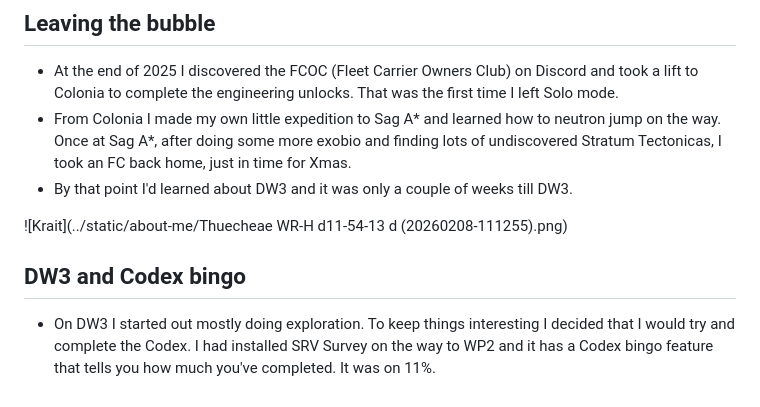
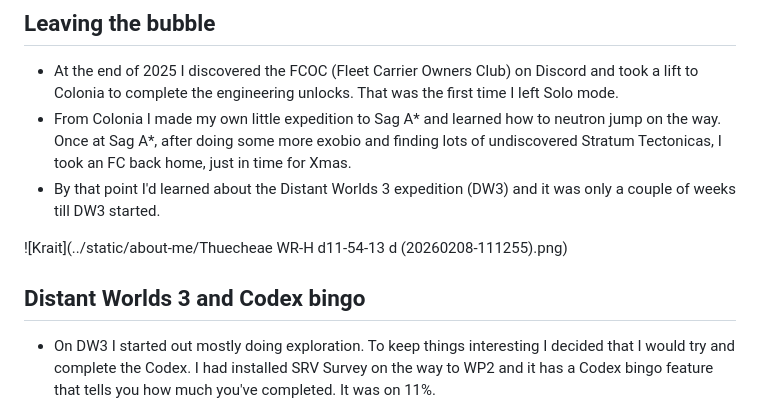
Before and after one commit to vladigor/ed-timetrials-leaderboard, a Markdown page: documentation/about-me.md, the part around the change. Rendered like a GitHub page.

Commit message:
About me page

```diff
--- a/documentation/about-me.md
+++ b/documentation/about-me.md
@@ -12,11 +12,11 @@
 ## Leaving the bubble
 - At the end of 2025 I discovered the FCOC (Fleet Carrier Owners Club) on Discord and took a lift to Colonia to complete the engineering unlocks. That was the first time I left Solo mode.
 - From Colonia I made my own little expedition to Sag A\* and learned how to neutron jump on the way. Once at Sag A\*, after doing some more exobio and finding lots of undiscovered Stratum Tectonicas, I took an FC back home, just in time for Xmas.
-- By that point I'd learned about DW3 and it was only a couple of weeks till DW3.
+- By that point I'd learned about the Distant Worlds 3 expedition (DW3) and it was only a couple of weeks till DW3 started.
 
 ![Krait](../static/about-me/Thuecheae WR-H d11-54-13 d (20260208-111255).png)
 
-## DW3 and Codex bingo
+## Distant Worlds 3 and Codex bingo
 - On DW3 I started out mostly doing exploration. To keep things interesting I decided that I would try and complete the Codex. I had installed SRV Survey on the way to WP2 and it has a Codex bingo feature that tells you how much you've completed. It was on 11%.
 - A couple of weeks later I learned that you could right-click the Codex entries in SRV Survey and it would tell you the nearest systems containing species variants you haven't got yet. I thought of this as a double-edged sword. On the one hand it made the challenge a lot easier; on the other it meant that I might actually achieve this. In Elite, having some long-lasting goals is a good thing.
 - I succumbed to the temptation of the tool. As of the end of DW3, my Codex completion is just over 50%, so there's still plenty left to do there.
```
